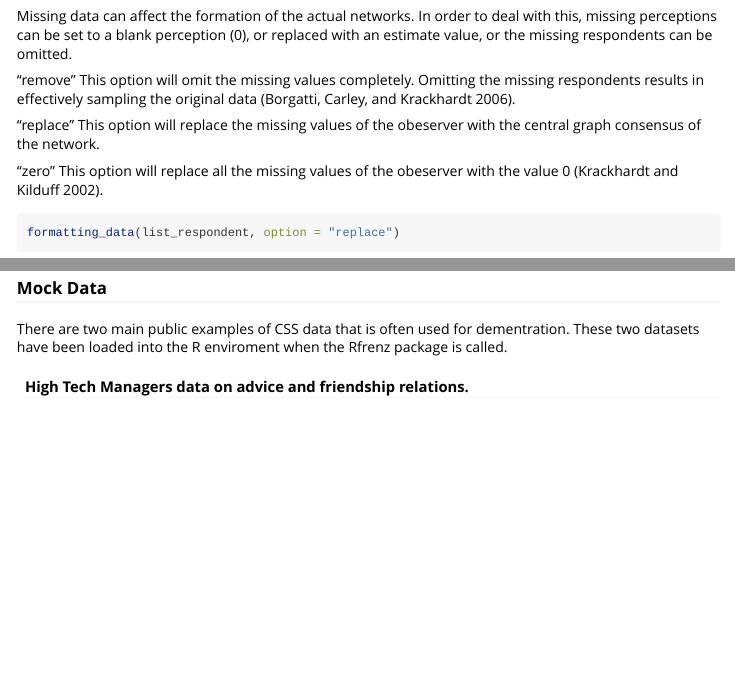
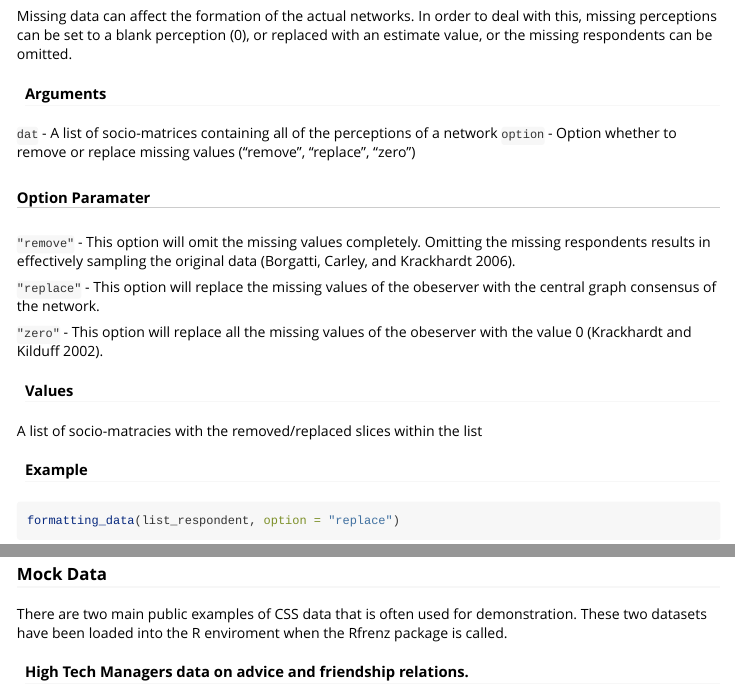
Before and after one commit to vincentfrenz/Rfrenz, an R Markdown document (Rfrenz_vignette.Rmd): the page in a window 1100 px wide, from 2040 px down, and a second part further down, joined at a grey line. Rendered offline with R 4.5, knitr and Pandoc, with nearby package versions; some code elsewhere in the file could not run offline; common packages that the code uses without loading them are loaded.

Commit message:
Some updates on Vignette in Format data abd criterion section

````diff
--- a/Rfrenz_vignette.Rmd
+++ b/Rfrenz_vignette.Rmd
@@ -111,22 +111,30 @@
 
 Missing data can affect the formation of the actual networks. In order to deal with this, missing perceptions can be set to a blank perception (0), or replaced with an estimate value, or the missing respondents can be omitted.
 
-"remove"
-This option will omit the missing values completely. Omitting the missing respondents results in effectively sampling the original data [@Borgatti2006].
+#### Arguments
 
-"replace"
-This option will replace the missing values of the obeserver with the central graph consensus of the network.
+`dat` -  A list of socio-matrices containing all of the perceptions of a network
+`option` -  Option whether to remove or replace missing values ("remove", "replace", "zero")
 
-"zero"
-This option will replace all the missing values of the obeserver with the value 0 [@Krackhardt2002].
+##### Option Paramater
+`"remove"` - This option will omit the missing values completely. Omitting the missing respondents results in effectively sampling the original data [@Borgatti2006].
 
+`"replace"` - This option will replace the missing values of the obeserver with the central graph consensus of the network.
+
+`"zero"` - This option will replace all the missing values of the obeserver with the value 0 [@Krackhardt2002].
+
+#### Values
+
+A list of socio-matracies with the removed/replaced slices within the list
+
+#### Example
 ```{r Formatting Data , warning=FALSE}
 formatting_data(list_respondent, option = "replace")
 ```
 
 ### Mock Data
 
-There are two main public examples of CSS data that is often used for dementration. These two datasets have been loaded into the R enviroment when the Rfrenz package is called.
+There are two main public examples of CSS data that is often used for demonstration. These two datasets have been loaded into the R enviroment when the Rfrenz package is called.
 
 #### High Tech Managers data on advice and friendship relations.
 
````
Also changed, not shown: Rfrenz_vignette.Rmd (2 more changed lines).
